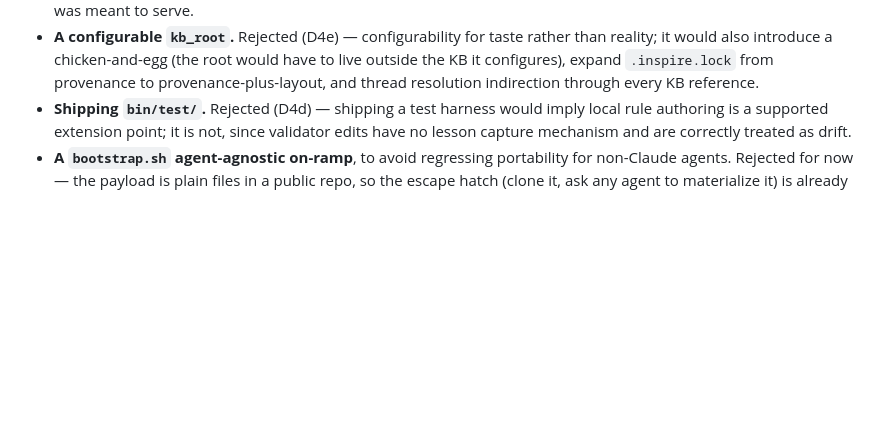
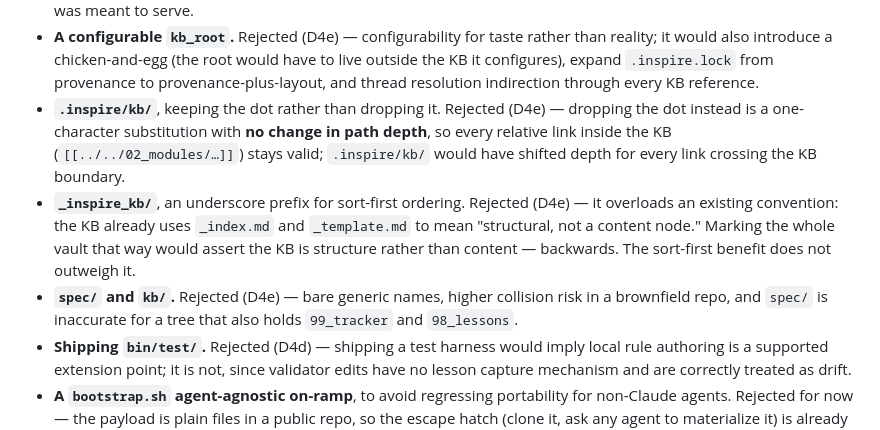
Before and after one commit to Genomcore/inspire, a Markdown page: docs/adr/adr-plugin-delivery.md, the part around the change. Drawn GitHub-style; blank space fills up the shorter version.

Commit message:
docs(adr): add the KB naming alternatives to adr-plugin-delivery
Review flagged that the Alternatives section dropped the D4e KB-naming
rejects (.inspire/kb/, _inspire_kb/, spec/kb/) despite their reasoning
being transcribed into the decision body itself.

```diff
--- a/docs/adr/adr-plugin-delivery.md
+++ b/docs/adr/adr-plugin-delivery.md
@@ -233,6 +233,17 @@ anyone unasked.
   it would also introduce a chicken-and-egg (the root would have to live outside the KB it
   configures), expand `.inspire.lock` from provenance to provenance-plus-layout, and thread
   resolution indirection through every KB reference.
+- **`.inspire/kb/`**, keeping the dot rather than dropping it. Rejected (D4e) — dropping the dot
+  instead is a one-character substitution with **no change in path depth**, so every relative
+  link inside the KB (`[[../../02_modules/…]]`) stays valid; `.inspire/kb/` would have shifted
+  depth for every link crossing the KB boundary.
+- **`_inspire_kb/`**, an underscore prefix for sort-first ordering. Rejected (D4e) — it overloads
+  an existing convention: the KB already uses `_index.md` and `_template.md` to mean
+  "structural, not a content node." Marking the whole vault that way would assert the KB is
+  structure rather than content — backwards. The sort-first benefit does not outweigh it.
+- **`spec/` and `kb/`.** Rejected (D4e) — bare generic names, higher collision risk in a
+  brownfield repo, and `spec/` is inaccurate for a tree that also holds `99_tracker` and
+  `98_lessons`.
 - **Shipping `bin/test/`.** Rejected (D4d) — shipping a test harness would imply local rule
   authoring is a supported extension point; it is not, since validator edits have no lesson
   capture mechanism and are correctly treated as drift.
```
